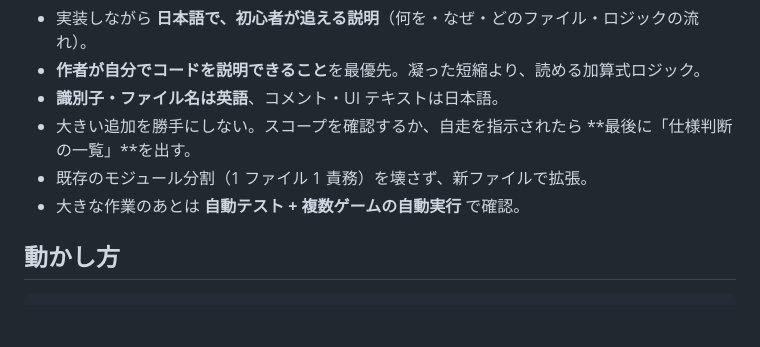
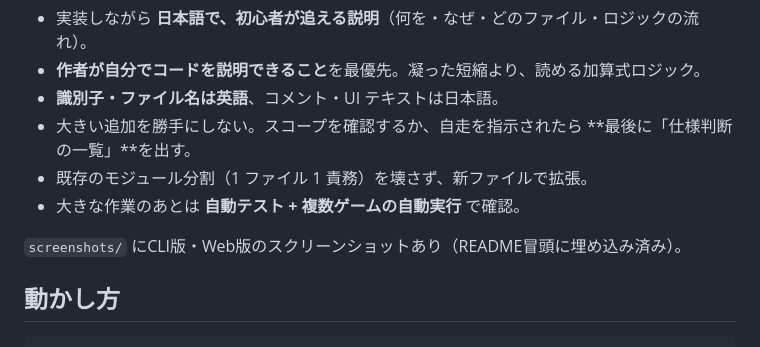
Before and after one commit to tsukinukeeeru2/pitch-calling-simulator, a Markdown page: HANDOFF.md, the part around the change. Drawn GitHub-style; blank space fills up the shorter version.

```diff
--- a/HANDOFF.md
+++ b/HANDOFF.md
@@ -26,6 +26,8 @@
   **最後に「仕様判断の一覧」**を出す。
 - 既存のモジュール分割（1 ファイル 1 責務）を壊さず、新ファイルで拡張。
 - 大きな作業のあとは **自動テスト + 複数ゲームの自動実行** で確認。
+
+`screenshots/` にCLI版・Web版のスクリーンショットあり（README冒頭に埋め込み済み）。
 
 ## 動かし方
 
```
Also changed, not shown: README.md (+8 -0 lines), screenshots/cli.png (added), screenshots/web_analysis.png (added), screenshots/web_play.png (added), 1 other file.
